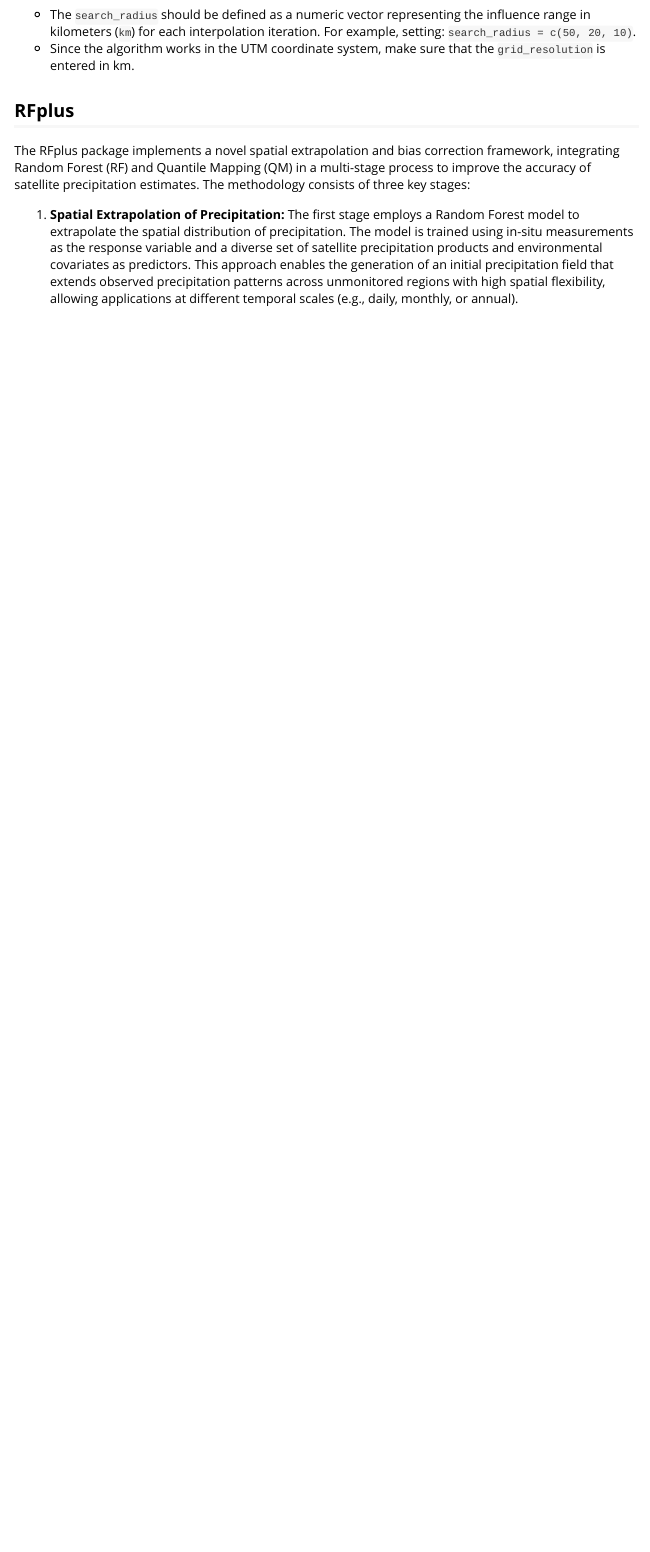
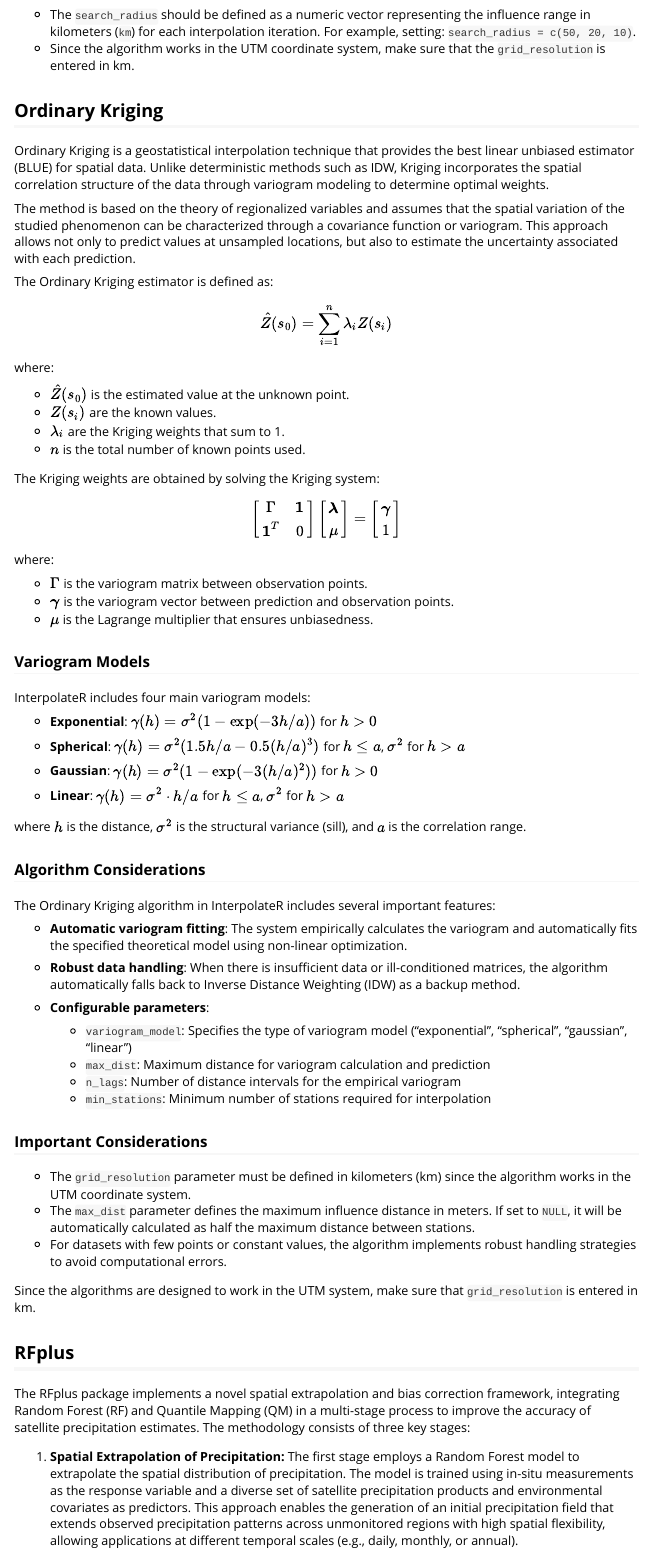
Before and after one commit to Jonnathan-Landi/InterpolateR, an R Markdown document (vignettes/InterpolateR.Rmd): the page in a window 1100 px wide, from 3100 px down. Rendered offline with R 4.5, knitr and Pandoc, with nearby package versions.

Commit message:
vignetes_Interpolated_kriging

```diff
--- a/vignettes/InterpolateR.Rmd
+++ b/vignettes/InterpolateR.Rmd
@@ -141,6 +142,74 @@
 -   The `search_radius` should be defined as a numeric vector representing the influence range in kilometers (`km`) for each interpolation iteration. For example, setting: `search_radius = c(50, 20, 10)`.
 -   Since the algorithm works in the UTM coordinate system, make sure that the `grid_resolution` is entered in km.
 
+## Ordinary Kriging
+
+Ordinary Kriging is a geostatistical interpolation technique that provides the best linear unbiased estimator (BLUE) for spatial data. Unlike deterministic methods such as IDW, Kriging incorporates the spatial correlation structure of the data through variogram modeling to determine optimal weights.
+
+The method is based on the theory of regionalized variables and assumes that the spatial variation of the studied phenomenon can be characterized through a covariance function or variogram. This approach allows not only to predict values at unsampled locations, but also to estimate the uncertainty associated with each prediction.
+
+The Ordinary Kriging estimator is defined as:
+
+$$
+\hat{Z}(s_0) = \sum_{i=1}^{n} \lambda_i Z(s_i)
+$$
+
+where:
+
+-   $\hat{Z}(s_0)$ is the estimated value at the unknown point.
+-   $Z(s_i)$ are the known values.
+-   $\lambda_i$ are the Kriging weights that sum to 1.
+-   $n$ is the total number of known points used.
+
+The Kriging weights are obtained by solving the Kriging system:
+
+$$
+\begin{bmatrix} \Gamma & \mathbf{1} \\ \mathbf{1}^T & 0 \end{bmatrix} \begin{bmatrix} \boldsymbol{\lambda} \\ \mu \end{bmatrix} = \begin{bmatrix} \boldsymbol{\gamma} \\ 1 \end{bmatrix}
+$$
+
+where:
+
+-   $\Gamma$ is the variogram matrix between observation points.
+-   $\boldsymbol{\gamma}$ is the variogram vector between prediction and observation points.
+-   $\mu$ is the Lagrange multiplier that ensures unbiasedness.
+
+### Variogram Models
+
+InterpolateR includes four main variogram models:
+
+-   **Exponential**: $\gamma(h) = \sigma^2(1 - \exp(-3h/a))$ for $h > 0$
+
+-   **Spherical**: $\gamma(h) = \sigma^2(1.5h/a - 0.5(h/a)^3)$ for $h \leq a$, $\sigma^2$ for $h > a$
+
+-   **Gaussian**: $\gamma(h) = \sigma^2(1 - \exp(-3(h/a)^2))$ for $h > 0$
+
+-   **Linear**: $\gamma(h) = \sigma^2 \cdot h/a$ for $h \leq a$, $\sigma^2$ for $h > a$
+
+where $h$ is the distance, $\sigma^2$ is the structural variance (sill), and $a$ is the correlation range.
+
+### Algorithm Considerations
+
+The Ordinary Kriging algorithm in InterpolateR includes several important features:
+
+-   **Automatic variogram fitting**: The system empirically calculates the variogram and automatically fits the specified theoretical model using non-linear optimization.
+
+-   **Robust data handling**: When there is insufficient data or ill-conditioned matrices, the algorithm automatically falls back to Inverse Distance Weighting (IDW) as a backup method.
+
+-   **Configurable parameters**:
+
+    -   `variogram_model`: Specifies the type of variogram model ("exponential", "spherical", "gaussian", "linear")
+    -   `max_dist`: Maximum distance for variogram calculation and prediction
+    -   `n_lags`: Number of distance intervals for the empirical variogram
+    -   `min_stations`: Minimum number of stations required for interpolation
+
+### Important Considerations
+
+-   The `grid_resolution` parameter must be defined in kilometers (km) since the algorithm works in the UTM coordinate system.
+-   The `max_dist` parameter defines the maximum influence distance in meters. If set to `NULL`, it will be automatically calculated as half the maximum distance between stations.
+-   For datasets with few points or constant values, the algorithm implements robust handling strategies to avoid computational errors.
+
+Since the algorithms are designed to work in the UTM system, make sure that `grid_resolution` is entered in km.
+
 ## RFplus
 
 The RFplus package implements a novel spatial extrapolation and bias correction framework, integrating Random Forest (RF) and Quantile Mapping (QM) in a multi-stage process to improve the accuracy of satellite precipitation estimates. The methodology consists of three key stages:
```
Also changed, not shown: vignettes/InterpolateR.Rmd (1 more changed lines).
